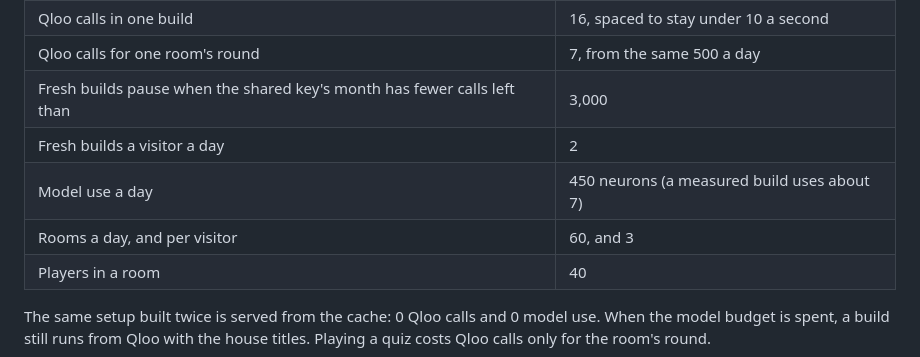
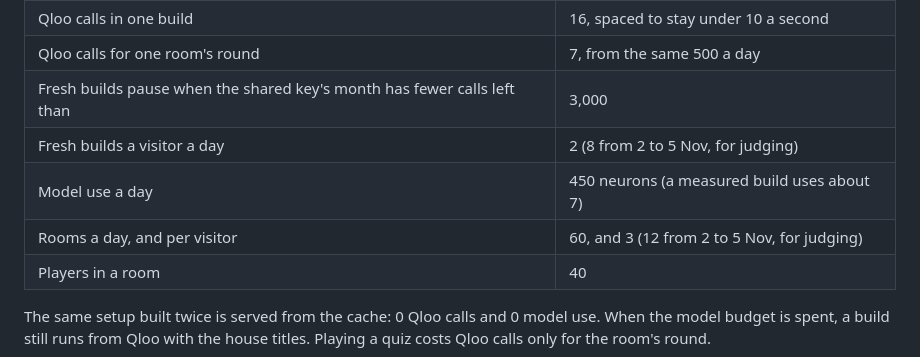
Before and after one commit to Midknight56/right-pitch, a Markdown page: README.md, the part around the change. Drawn GitHub-style.

Commit message:
README: judging window visitor caps

```diff
--- a/README.md
+++ b/README.md
@@ -76,9 +76,9 @@ the arithmetic beside it, and each has a test that fails with its check taken ou
 | Qloo calls in one build | 16, spaced to stay under 10 a second |
 | Qloo calls for one room's round | 7, from the same 500 a day |
 | Fresh builds pause when the shared key's month has fewer calls left than | 3,000 |
-| Fresh builds a visitor a day | 2 |
+| Fresh builds a visitor a day | 2 (8 from 2 to 5 Nov, for judging) |
 | Model use a day | 450 neurons (a measured build uses about 7) |
-| Rooms a day, and per visitor | 60, and 3 |
+| Rooms a day, and per visitor | 60, and 3 (12 from 2 to 5 Nov, for judging) |
 | Players in a room | 40 |
 
 The same setup built twice is served from the cache: 0 Qloo calls and 0 model use. When the model budget is spent, a
```
